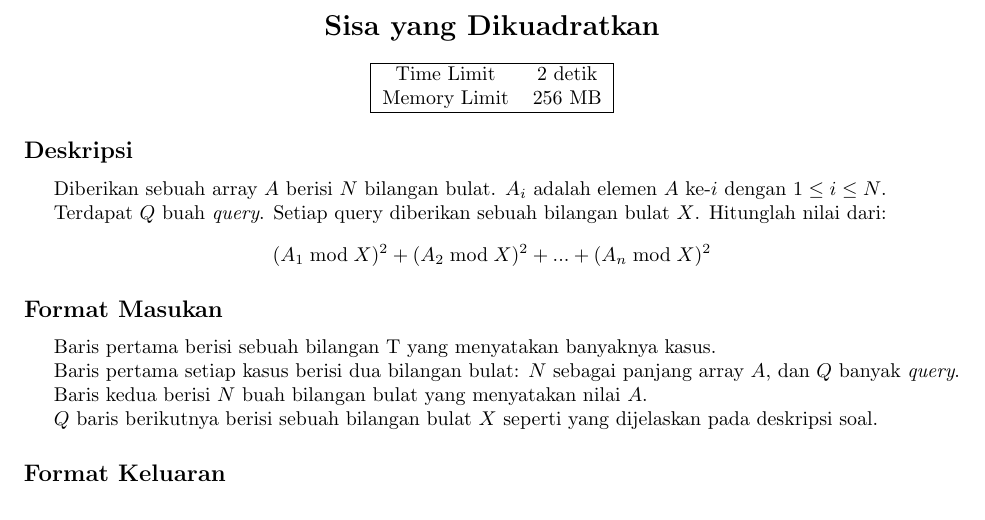
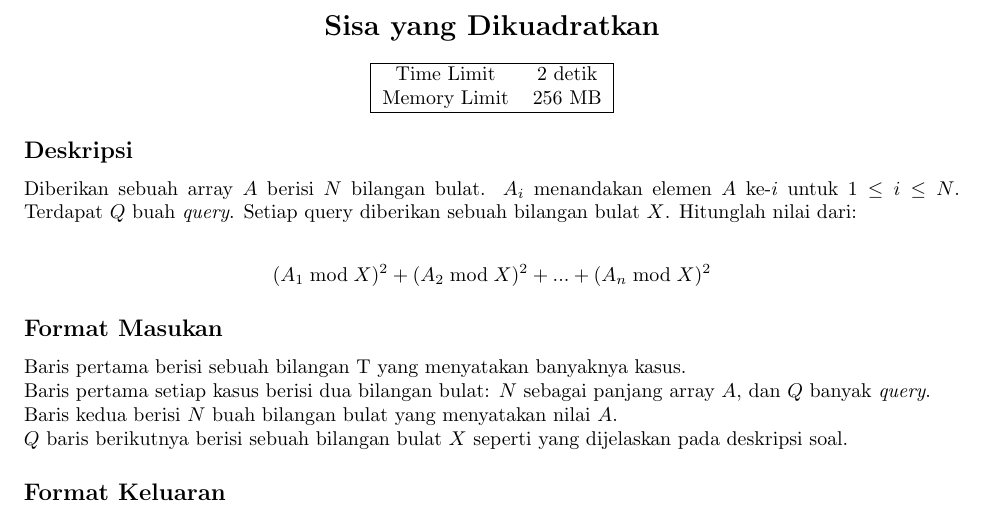
Before and after one commit to jauhararifin/arkavidia-cp-2018, a LaTeX document (qual/e/statement.tex): part of the page, cut so that both start at the same text. Compiled offline with pdfLaTeX.

Commit message:
Revision statement for E

```diff
--- a/qual/e/statement.tex
+++ b/qual/e/statement.tex
@@ -4,7 +4,6 @@
 \usepackage{listings}
 \usepackage[margin=1in]{geometry}
 \pagenumbering{gobble}
-\usepackage{indentfirst}
 
 \begin{document}
 
@@ -20,26 +19,23 @@
 \end{center}
 
 \subsection*{Deskripsi}
+Diberikan sebuah array $A$ berisi $N$ bilangan bulat. $A_{i}$ menandakan elemen $A$ ke-$i$ untuk $1 \leq i \leq N$. Terdapat $Q$ buah \textit{query}. Setiap query diberikan sebuah bilangan bulat $X$. Hitunglah nilai dari:
 
-\par Diberikan sebuah array $A$ berisi $N$ bilangan bulat. $A_{i}$ adalah elemen $A$ ke-$i$ dengan $1 \leq i \leq N$.
-
-\par Terdapat $Q$ buah \textit{query}. Setiap query diberikan sebuah bilangan bulat $X$. Hitunglah nilai dari:
 \begin{gather*}
 (A_{1} \bmod X)^2 + (A_{2} \bmod X)^2 + ... + (A_{n} \bmod X)^2
 \end{gather*}
 
 \subsection*{Format Masukan}
 \par Baris pertama berisi sebuah bilangan T yang menyatakan banyaknya kasus.
-\par Baris pertama setiap kasus berisi dua bilangan bulat: $N$ sebagai panjang array $A$, dan $Q$ banyak \textit{query}.
-\par Baris kedua berisi $N$ buah bilangan bulat yang menyatakan nilai $A$.
-\par $Q$ baris berikutnya berisi sebuah bilangan bulat $X$ seperti yang dijelaskan pada deskripsi soal.
+\newline Baris pertama setiap kasus berisi dua bilangan bulat: $N$ sebagai panjang array $A$, dan $Q$ banyak \textit{query}.
+\newline Baris kedua berisi $N$ buah bilangan bulat yang menyatakan nilai $A$.
+\newline $Q$ baris berikutnya berisi sebuah bilangan bulat $X$ seperti yang dijelaskan pada deskripsi soal.
 
 \subsection*{Format Keluaran}
 
 \par Untuk setiap kasus, keluarkan $Q$ baris bilangan bulat yang menyatakan jawaban tiap \textit{query}.
 
 \subsection*{Contoh Masukan}
-
 \begin{lstlisting}
 1
 5 3
```
Also changed, not shown: qual/e/statement.tex (1 more changed lines).
